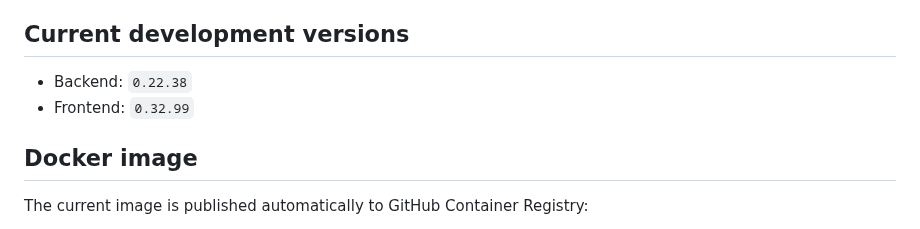
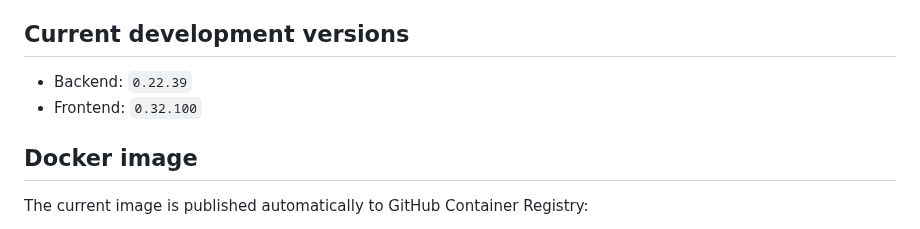
Before and after one commit to isanto1306/Disk-Monitor, a Markdown page: README.md, the part around the change. Rendered like a GitHub page.

Commit message:
Disk Monitor 0.32.100 - update documented versions

```diff
--- a/README.md
+++ b/README.md
@@ -6,8 +6,8 @@ Disk Monitor is a self-hosted storage and SMART monitoring dashboard for ZimaOS/
 
 ## Current development versions
 
-- Backend: `0.22.38`
-- Frontend: `0.32.99`
+- Backend: `0.22.39`
+- Frontend: `0.32.100`
 
 ## Docker image
 
```
